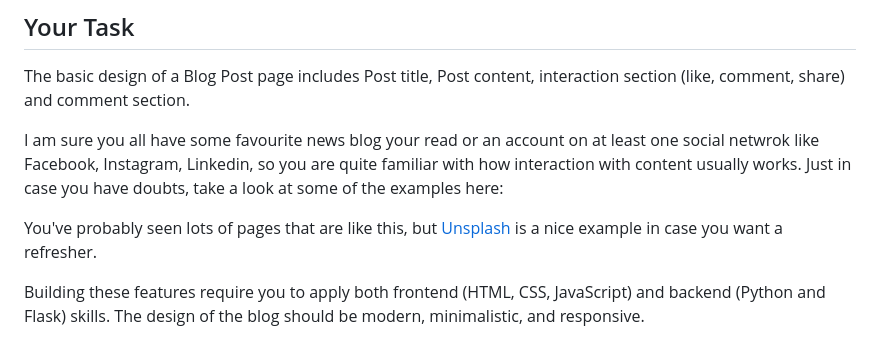
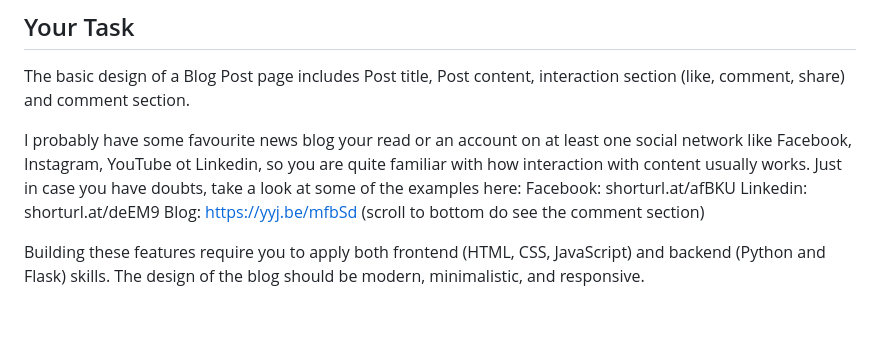
Before and after one commit to nadjazaric/curriculum-hometask, a Markdown page: README.md, the part around the change. GitHub-like rendering; blank space fills up the shorter version.

```diff
--- a/README.md
+++ b/README.md
@@ -10,10 +10,10 @@ As in any social network, comments section usually shows: content of the comment
 
 The basic design of a Blog Post page includes Post title, Post content, interaction section (like, comment, share) and comment section.
 
-I am sure you all have some favourite news blog your read or an account on at least one social netwrok like Facebook, Instagram, Linkedin, so you are quite familiar with how interaction with content usually works. Just in case you have doubts, take a look at some of the examples here:
-
-
-You've probably seen lots of pages that are like this, but [Unsplash](https://unsplash.com/s/photos/puppy) is a nice example in case you want a refresher.
+I probably have some favourite news blog your read or an account on at least one social network like Facebook, Instagram, YouTube ot Linkedin, so you are quite familiar with how interaction with content usually works. Just in case you have doubts, take a look at some of the examples here:
+Facebook: shorturl.at/afBKU
+Linkedin: shorturl.at/deEM9
+Blog: https://yyj.be/mfbSd (scroll to bottom do see the comment section)
 
 Building these features require you to apply both frontend (HTML, CSS, JavaScript) and backend (Python and Flask) skills.
 The design of the blog should be modern, minimalistic, and responsive.
```
